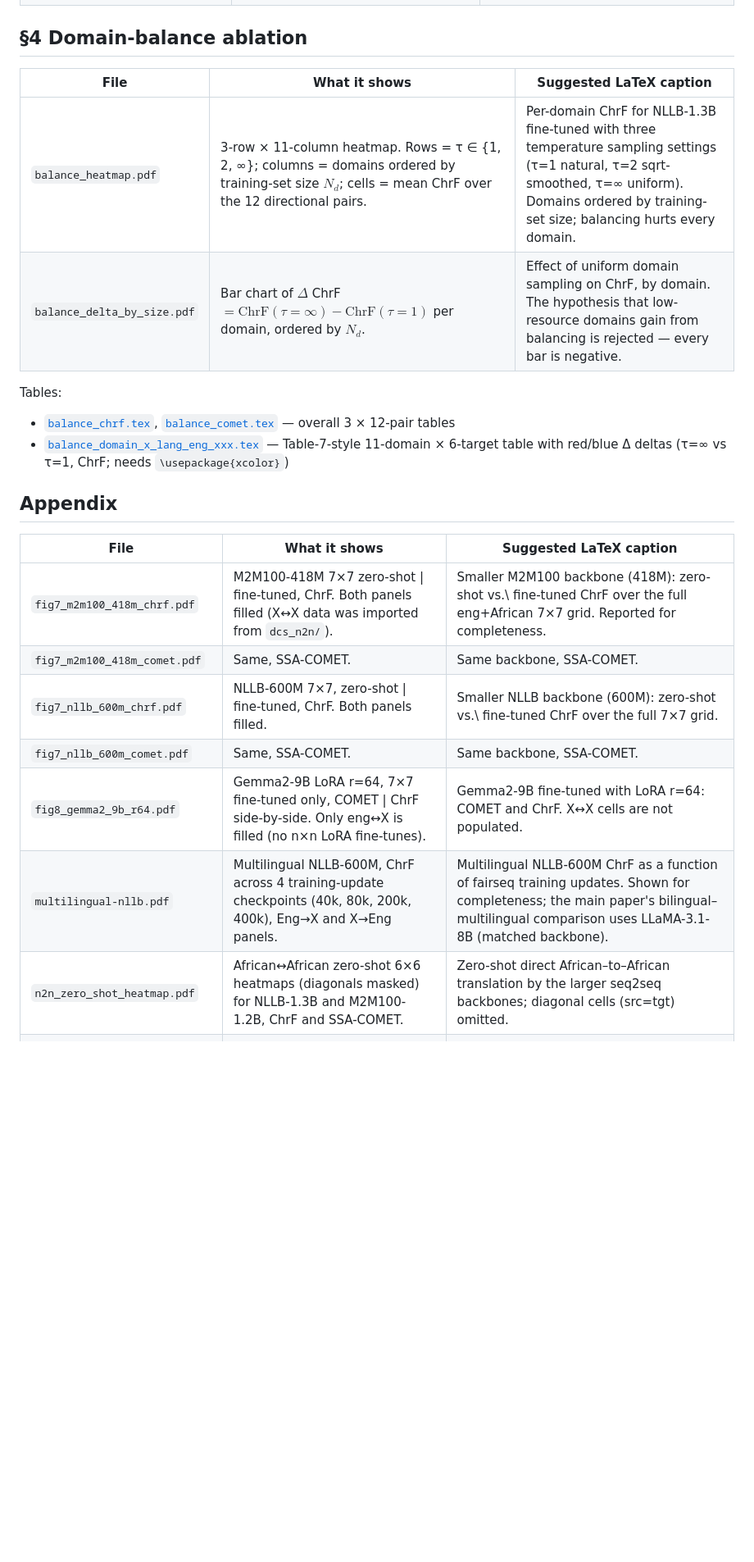
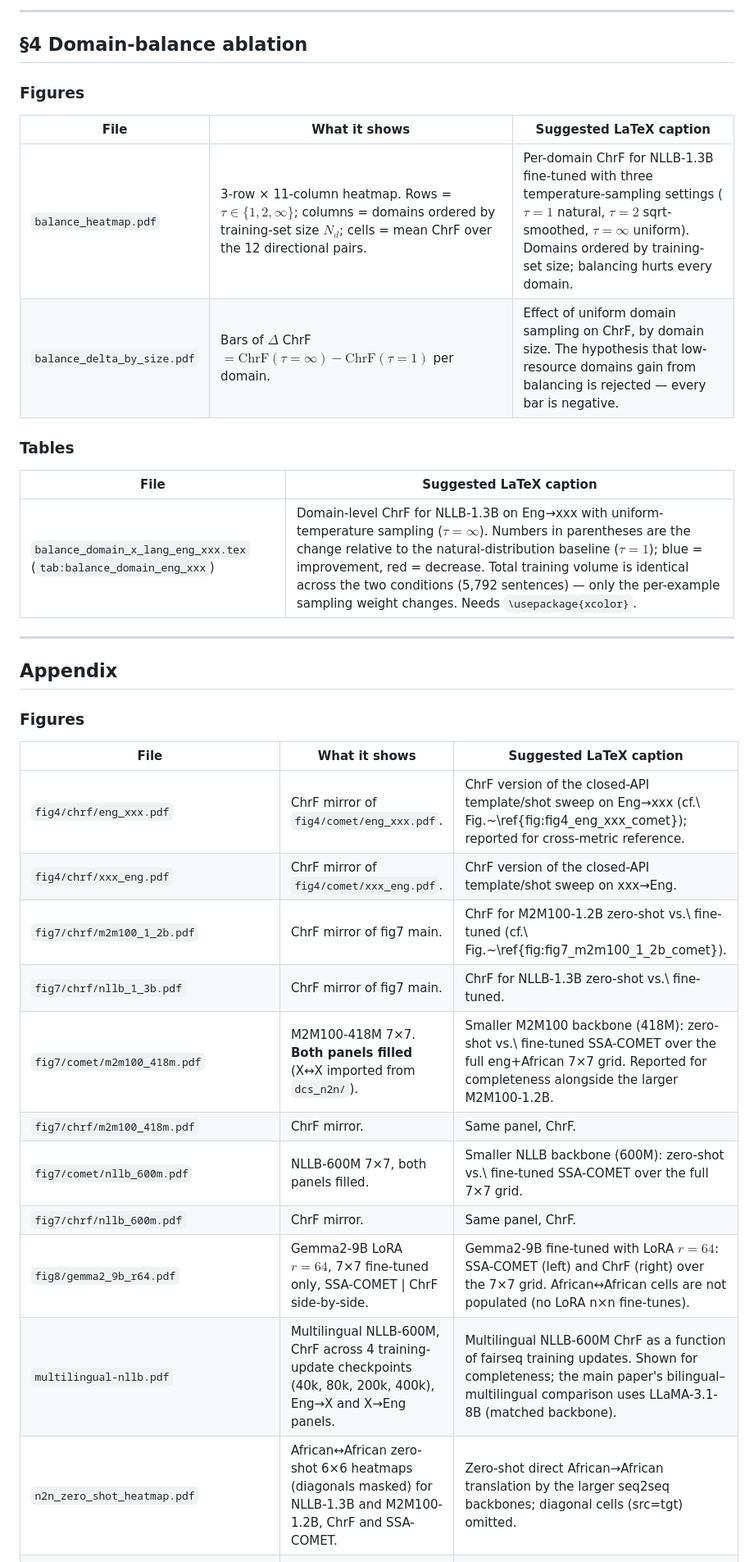
Before and after one commit to arjunkrishna1784/afriscience_mt, a Markdown page: docs/PAPER_FIGURES.md, the part around one of its changes. Shown at 82% size. GitHub-like rendering; blank space fills up the shorter version.

```diff
--- a/docs/PAPER_FIGURES.md
+++ b/docs/PAPER_FIGURES.md
@@ -28,25 +58,38 @@ python3 scripts/redraw_paper_plots.py    # everything else
+---
 
 ## §4 Domain-balance ablation
 
+### Figures
+
 | File | What it shows | Suggested LaTeX caption |
 |---|---|---|
-| `balance_heatmap.pdf` | 3-row × 11-column heatmap. Rows = τ ∈ {1, 2, ∞}; columns = domains ordered by training-set size $N_d$; cells = mean ChrF over the 12 directional pairs. | Per-domain ChrF for NLLB-1.3B fine-tuned with three temperature sampling settings (τ=1 natural, τ=2 sqrt-smoothed, τ=∞ uniform). Domains ordered by training-set size; balancing hurts every domain. |
-| `balance_delta_by_size.pdf` | Bar chart of $\Delta$ ChrF $= \mathrm{ChrF}(\tau{=}\infty) - \mathrm{ChrF}(\tau{=}1)$ per domain, ordered by $N_d$. | Effect of uniform domain sampling on ChrF, by domain. The hypothesis that low-resource domains gain from balancing is rejected — every bar is negative. |
+| `balance_heatmap.pdf` | 3-row × 11-column heatmap. Rows = $\tau\in\{1,2,\infty\}$; columns = domains ordered by training-set size $N_d$; cells = mean ChrF over the 12 directional pairs. | Per-domain ChrF for NLLB-1.3B fine-tuned with three temperature-sampling settings ($\tau{=}1$ natural, $\tau{=}2$ sqrt-smoothed, $\tau{=}\infty$ uniform). Domains ordered by training-set size; balancing hurts every domain. |
+| `balance_delta_by_size.pdf` | Bars of $\Delta$ ChrF $= \mathrm{ChrF}(\tau{=}\infty) - \mathrm{ChrF}(\tau{=}1)$ per domain. | Effect of uniform domain sampling on ChrF, by domain size. The hypothesis that low-resource domains gain from balancing is rejected — every bar is negative. |
 
-Tables:
-- [`balance_chrf.tex`](../tables/new/balance_chrf.tex), [`balance_comet.tex`](../tables/new/balance_comet.tex) — overall 3 × 12-pair tables
-- [`balance_domain_x_lang_eng_xxx.tex`](../tables/new/balance_domain_x_lang_eng_xxx.tex) — Table-7-style 11-domain × 6-target table with red/blue Δ deltas (τ=∞ vs τ=1, ChrF; needs `\usepackage{xcolor}`)
+### Tables
+
+| File | Suggested LaTeX caption |
+|---|---|
+| `balance_domain_x_lang_eng_xxx.tex` (`tab:balance_domain_eng_xxx`) | Domain-level ChrF for NLLB-1.3B on Eng→xxx with uniform-temperature sampling ($\tau{=}\infty$). Numbers in parentheses are the change relative to the natural-distribution baseline ($\tau{=}1$); blue = improvement, red = decrease. Total training volume is identical across the two conditions (5\,792 sentences) — only the per-example sampling weight changes. Needs `\usepackage{xcolor}`. |
+
+---
 
 ## Appendix
 
+### Figures
+
 | File | What it shows | Suggested LaTeX caption |
 |---|---|---|
-| `fig7_m2m100_418m_chrf.pdf` | M2M100-418M 7×7 zero-shot \| fine-tuned, ChrF. Both panels filled (X↔X data was imported from `dcs_n2n/`). | Smaller M2M100 backbone (418M): zero-shot vs.\ fine-tuned ChrF over the full eng+African 7×7 grid. Reported for completeness. |
-| `fig7_m2m100_418m_comet.pdf` | Same, SSA-COMET. | Same backbone, SSA-COMET. |
-| `fig7_nllb_600m_chrf.pdf` | NLLB-600M 7×7, zero-shot \| fine-tuned, ChrF. Both panels filled. | Smaller NLLB backbone (600M): zero-shot vs.\ fine-tuned ChrF over the full 7×7 grid. |
-| `fig7_nllb_600m_comet.pdf` | Same, SSA-COMET. | Same backbone, SSA-COMET. |
-| `fig8_gemma2_9b_r64.pdf` | Gemma2-9B LoRA r=64, 7×7 fine-tuned only, COMET \| ChrF side-by-side. Only eng↔X is filled (no n×n LoRA fine-tunes). | Gemma2-9B fine-tuned with LoRA r=64: COMET and ChrF. X↔X cells are not populated. |
+| `fig4/chrf/eng_xxx.pdf` | ChrF mirror of `fig4/comet/eng_xxx.pdf`. | ChrF version of the closed-API template/shot sweep on Eng→xxx (cf.\ Fig.~\ref{fig:fig4_eng_xxx_comet}); reported for cross-metric reference. |
+| `fig4/chrf/xxx_eng.pdf` | ChrF mirror of `fig4/comet/xxx_eng.pdf`. | ChrF version of the closed-API template/shot sweep on xxx→Eng. |
+| `fig7/chrf/m2m100_1_2b.pdf` | ChrF mirror of fig7 main. | ChrF for M2M100-1.2B zero-shot vs.\ fine-tuned (cf.\ Fig.~\ref{fig:fig7_m2m100_1_2b_comet}). |
+| `fig7/chrf/nllb_1_3b.pdf` | ChrF mirror of fig7 main. | ChrF for NLLB-1.3B zero-shot vs.\ fine-tuned. |
+| `fig7/comet/m2m100_418m.pdf` | M2M100-418M 7×7. **Both panels filled** (X↔X imported from `dcs_n2n/`). | Smaller M2M100 backbone (418M): zero-shot vs.\ fine-tuned SSA-COMET over the full eng+African 7×7 grid. Reported for completeness alongside the larger M2M100-1.2B. |
+| `fig7/chrf/m2m100_418m.pdf` | ChrF mirror. | Same panel, ChrF. |
+| `fig7/comet/nllb_600m.pdf` | NLLB-600M 7×7, both panels filled. | Smaller NLLB backbone (600M): zero-shot vs.\ fine-tuned SSA-COMET over the full 7×7 grid. |
+| `fig7/chrf/nllb_600m.pdf` | ChrF mirror. | Same panel, ChrF. |
+| `fig8/gemma2_9b_r64.pdf` | Gemma2-9B LoRA $r{=}64$, 7×7 fine-tuned only, SSA-COMET \| ChrF side-by-side. | Gemma2-9B fine-tuned with LoRA $r{=}64$: SSA-COMET (left) and ChrF (right) over the 7×7 grid. African↔African cells are not populated (no LoRA n×n fine-tunes). |
 | `multilingual-nllb.pdf` | Multilingual NLLB-600M, ChrF across 4 training-update checkpoints (40k, 80k, 200k, 400k), Eng→X and X→Eng panels. | Multilingual NLLB-600M ChrF as a function of fairseq training updates. Shown for completeness; the main paper's bilingual–multilingual comparison uses LLaMA-3.1-8B (matched backbone). |
-| `n2n_zero_shot_heatmap.pdf` | African↔African zero-shot 6×6 heatmaps (diagonals masked) for NLLB-1.3B and M2M100-1.2B, ChrF and SSA-COMET. | Zero-shot direct African–to–African translation by the larger seq2seq backbones; diagonal cells (src=tgt) omitted. |
+| `n2n_zero_shot_heatmap.pdf` | African↔African zero-shot 6×6 heatmaps (diagonals masked) for NLLB-1.3B and M2M100-1.2B, ChrF and SSA-COMET. | Zero-shot direct African→African translation by the larger seq2seq backbones; diagonal cells (src=tgt) omitted. |
 | `m2m100_heatmaps.pdf` | M2M100 (418M, 1.2B) zero-shot vs.\ fine-tuned, ChrF + SSA-COMET, 12-pair layout. | Pair-level performance of M2M100 backbones on AfriScience-MT (zero-shot vs.\ fine-tuned). |
 | `nllb_heatmaps.pdf` | NLLB (600M, 1.3B) zero-shot vs.\ fine-tuned, same shape. | Pair-level performance of NLLB backbones. |
```
Also changed, not shown: other parts of docs/PAPER_FIGURES.md (+58 -27 lines).
